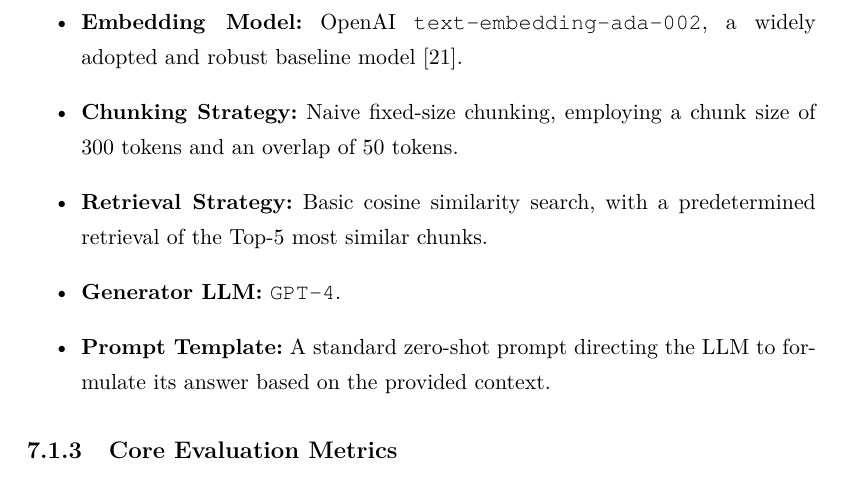
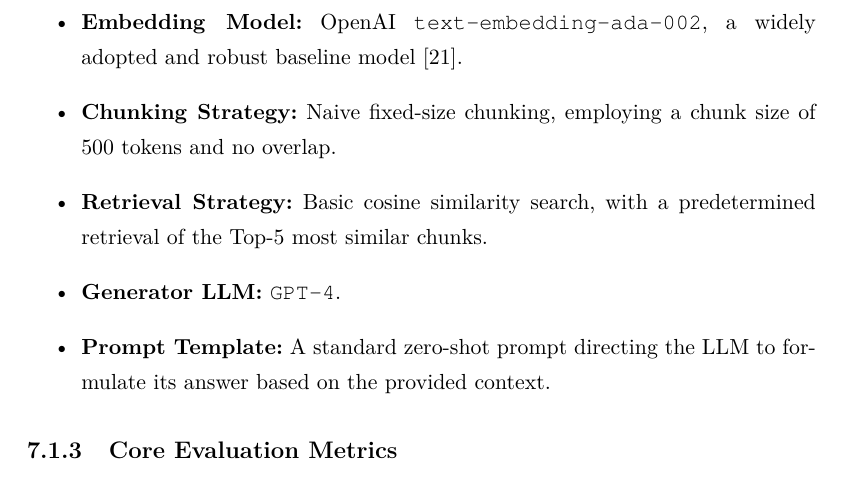
Before and after one commit to andypalmi/thesis-rag, a LaTeX thesis (src/thesis.tex, which reads src/chapter7_experiments_results.tex): part of page 48 of 80, cut so that both start at the same text. Compiled offline with pdfLaTeX.

Commit message:
Fixed chunk size

```diff
--- a/src/chapter7_experiments_results.tex
+++ b/src/chapter7_experiments_results.tex
@@ -14,7 +14,7 @@
 To quantify the impact of various optimization techniques, a baseline RAG configuration was established:
 \begin{itemize}
     \item \textbf{Embedding Model:} OpenAI \texttt{text-embedding-ada-002}, a widely adopted and robust baseline model \autocite{openai2022ada002}.
-    \item \textbf{Chunking Strategy:} Naive fixed-size chunking, employing a chunk size of 300 tokens and an overlap of 50 tokens.
+    \item \textbf{Chunking Strategy:} Naive fixed-size chunking, employing a chunk size of 500 tokens and no overlap.
     \item \textbf{Retrieval Strategy:} Basic cosine similarity search, with a predetermined retrieval of the Top-5 most similar chunks.
     \item \textbf{Generator LLM:} \texttt{GPT-4}.
     \item \textbf{Prompt Template:} A standard zero-shot prompt directing the LLM to formulate its answer based on the provided context.
```
Also changed, not shown: src/thesis.pdf.
